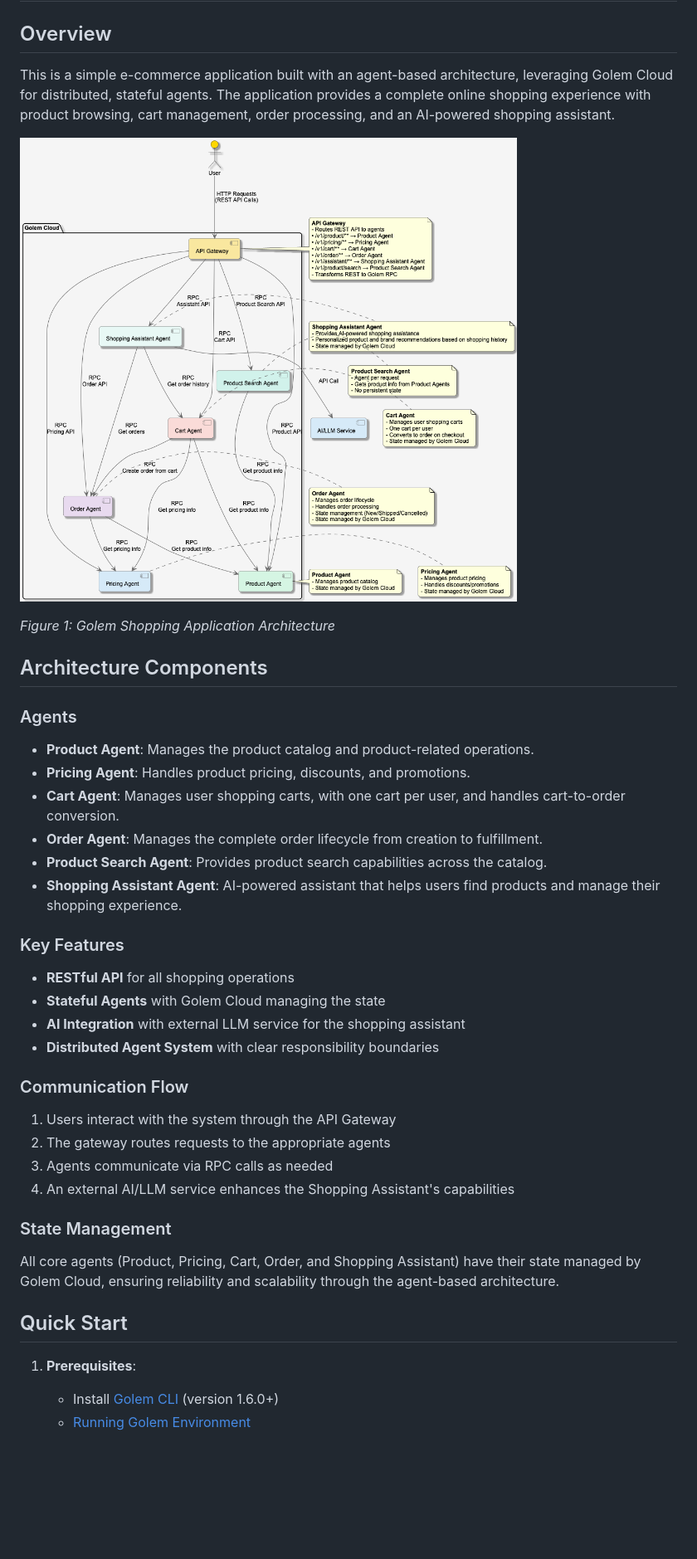
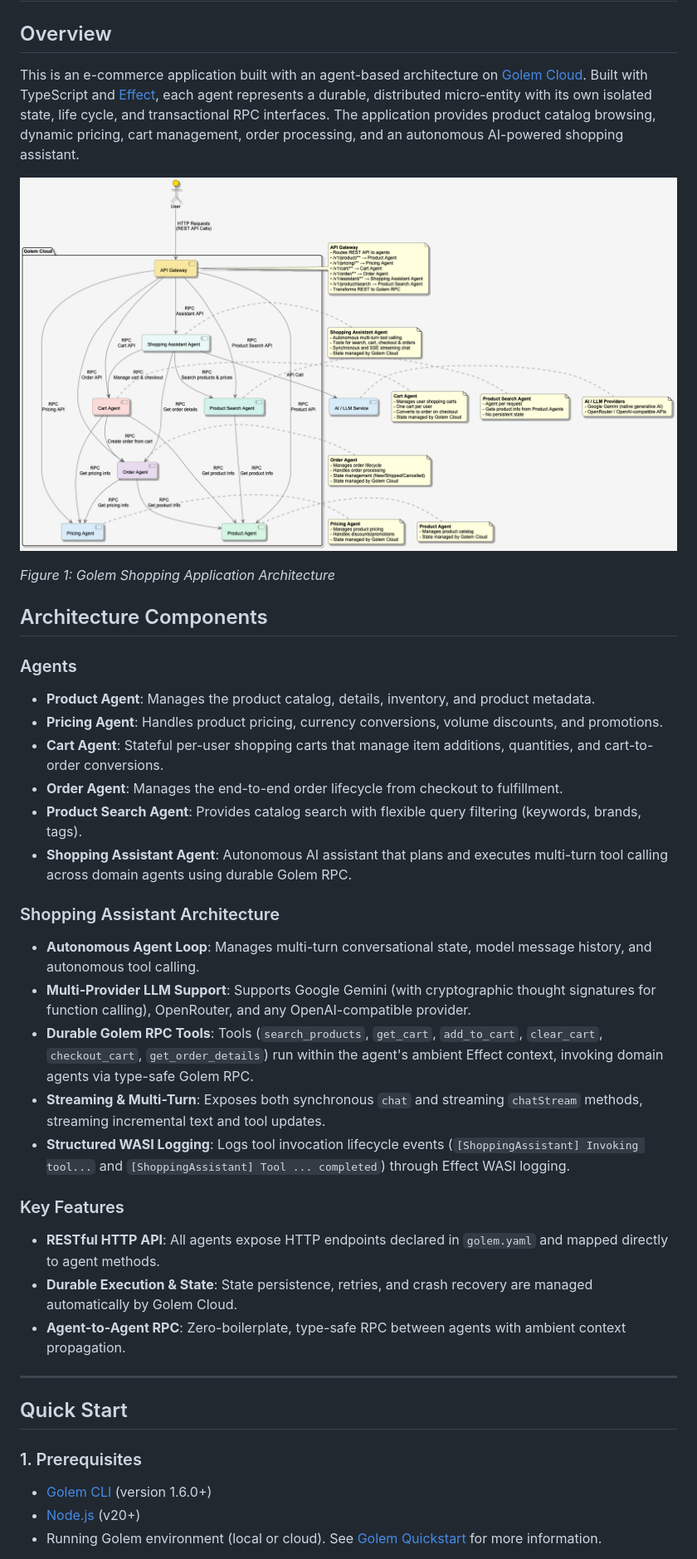
Before and after one commit to justcoon/golem-shopping-effect, a Markdown page: README.md, the part around one of its changes. Shown at 83% size. GitHub-like rendering; pictures changed too: architecture.png; blank space fills up the shorter version.

Commit message:
pi agent (#2)

```diff
--- a/README.md
+++ b/README.md
@@ -1,7 +1,8 @@
 # golem-shopping-effect
 
 ## Overview
-This is a simple e-commerce application built with an agent-based architecture, leveraging Golem Cloud for distributed, stateful agents. The application provides a complete online shopping experience with product browsing, cart management, order processing, and an AI-powered shopping assistant.
+
+This is an e-commerce application built with an agent-based architecture on [Golem Cloud](https://learn.golem.cloud). Built with TypeScript and [Effect](https://effect.website), each agent represents a durable, distributed micro-entity with its own isolated state, life cycle, and transactional RPC interfaces. The application provides product catalog browsing, dynamic pricing, cart management, order processing, and an autonomous AI-powered shopping assistant.
 
 ![Architecture Diagram](architecture.png)
 
@@ -10,32 +11,31 @@ This is a simple e-commerce application built with an agent-based architecture,
 ## Architecture Components
 
 ### Agents
-- **Product Agent**: Manages the product catalog and product-related operations.
-- **Pricing Agent**: Handles product pricing, discounts, and promotions.
-- **Cart Agent**: Manages user shopping carts, with one cart per user, and handles cart-to-order conversion.
-- **Order Agent**: Manages the complete order lifecycle from creation to fulfillment.
-- **Product Search Agent**: Provides product search capabilities across the catalog.
-- **Shopping Assistant Agent**: AI-powered assistant that helps users find products and manage their shopping experience.
+- **Product Agent**: Manages the product catalog, details, inventory, and product metadata.
+- **Pricing Agent**: Handles product pricing, currency conversions, volume discounts, and promotions.
+- **Cart Agent**: Stateful per-user shopping carts that manage item additions, quantities, and cart-to-order conversions.
+- **Order Agent**: Manages the end-to-end order lifecycle from checkout to fulfillment.
+- **Product Search Agent**: Provides catalog search with flexible query filtering (keywords, brands, tags).
+- **Shopping Assistant Agent**: Autonomous AI assistant that plans and executes multi-turn tool calling across domain agents using durable Golem RPC.
+
+### Shopping Assistant Architecture
+- **Autonomous Agent Loop**: Manages multi-turn conversational state, model message history, and autonomous tool calling.
+- **Multi-Provider LLM Support**: Supports Google Gemini (with cryptographic thought signatures for function calling), OpenRouter, and any OpenAI-compatible provider.
+- **Durable Golem RPC Tools**: Tools (`search_products`, `get_cart`, `add_to_cart`, `clear_cart`, `checkout_cart`, `get_order_details`) run within the agent's ambient Effect context, invoking domain agents via type-safe Golem RPC.
+- **Streaming & Multi-Turn**: Exposes both synchronous `chat` and streaming `chatStream` methods, streaming incremental text and tool updates.
+- **Structured WASI Logging**: Logs tool invocation lifecycle events (`[ShoppingAssistant] Invoking tool...` and `[ShoppingAssistant] Tool ... completed`) through Effect WASI logging.
 
 ### Key Features
-- **RESTful API** for all shopping operations
-- **Stateful Agents** with Golem Cloud managing the state
-- **AI Integration** with external LLM service for the shopping assistant
-- **Distributed Agent System** with clear responsibility boundaries
+- **RESTful HTTP API**: All agents expose HTTP endpoints declared in `golem.yaml` and mapped directly to agent methods.
+- **Durable Execution & State**: State persistence, retries, and crash recovery are managed automatically by Golem Cloud.
+- **Agent-to-Agent RPC**: Zero-boilerplate, type-safe RPC between agents with ambient context propagation.
 
-### Communication Flow
-1. Users interact with the system through the API Gateway
-2. The gateway routes requests to the appropriate agents
-3. Agents communicate via RPC calls as needed
-4. An external AI/LLM service enhances the Shopping Assistant's capabilities
-
-### State Management
-All core agents (Product, Pricing, Cart, Order, and Shopping Assistant) have their state managed by Golem Cloud, ensuring reliability and scalability through the agent-based architecture.
-
+---
 
 ## Quick Start
 
-1. **Prerequisites**:
-   - Install [Golem CLI](https://learn.golem.cloud/cli) (version 1.6.0+)
-   - [Running Golem Environment](https://learn.golem.cloud/quickstart#running-golem)
+### 1. Prerequisites
+- [Golem CLI](https://learn.golem.cloud/cli) (version 1.6.0+)
+- [Node.js](https://nodejs.org) (v20+)
+- Running Golem environment (local or cloud). See [Golem Quickstart](https://learn.golem.cloud/quickstart) for more information.
 
```
Also changed, not shown: other parts of README.md (+72 -11 lines), docs/implementation/shopping-assistant-pi-agent_feature_plan.md (added, +209 -0 lines), docs/implementation/shopping-assistant-pi-agent_implementation_walkthrough.md (added, +243 -0 lines), 14 other files.
